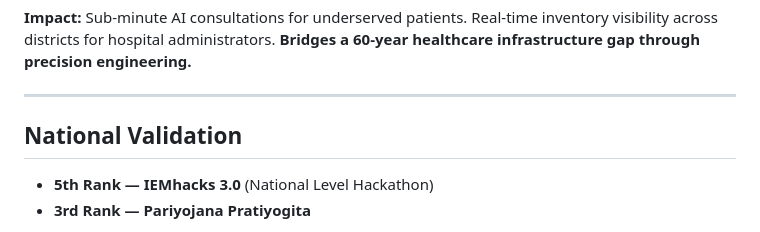
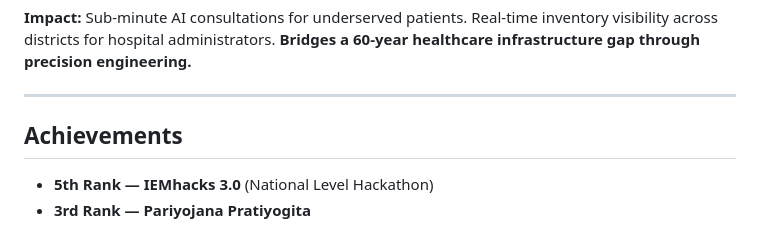
Before and after one commit to Prasad7Paigude/medicare-ai, a Markdown page: README.md, the part around the change. Drawn GitHub-style.

```diff
--- a/README.md
+++ b/README.md
@@ -28,7 +28,7 @@
 
 ---
 
-## National Validation
+## Achievements
 
 - **5th Rank — IEMhacks 3.0** (National Level Hackathon)
 - **3rd Rank — Pariyojana Pratiyogita**
```
